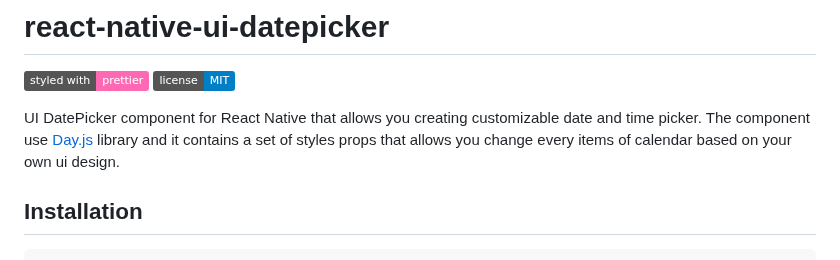
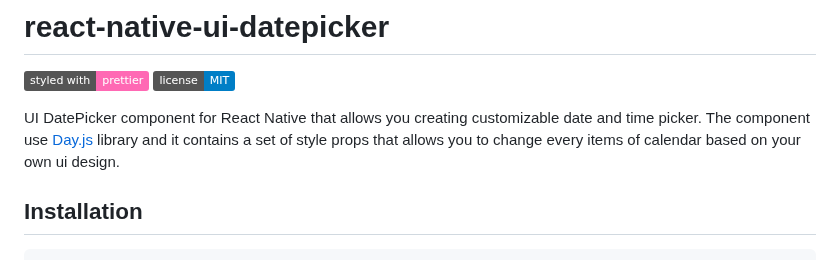
Before and after one commit to farhoudshapouran/react-native-ui-datepicker, a Markdown page: README.md, the part around the change. GitHub-like rendering; badges without logos.

```diff
--- a/README.md
+++ b/README.md
@@ -6,7 +6,7 @@
 [![styled with prettier](https://img.shields.io/badge/styled_with-prettier-ff69b4.svg)](https://github.com/prettier/prettier)
 [![license](https://img.shields.io/badge/license-MIT-blue.svg)](https://github.com/GeekyAnts/NativeBase/blob/master/LICENSE)
 
-UI DatePicker component for React Native that allows you creating customizable date and time picker. The component use [Day.js](https://day.js.org/) library and it contains a set of styles props that allows you change every items of calendar based on your own ui design.
+UI DatePicker component for React Native that allows you creating customizable date and time picker. The component use [Day.js](https://day.js.org/) library and it contains a set of style props that allows you to change every items of calendar based on your own ui design.
 
 ## Installation
 
```
